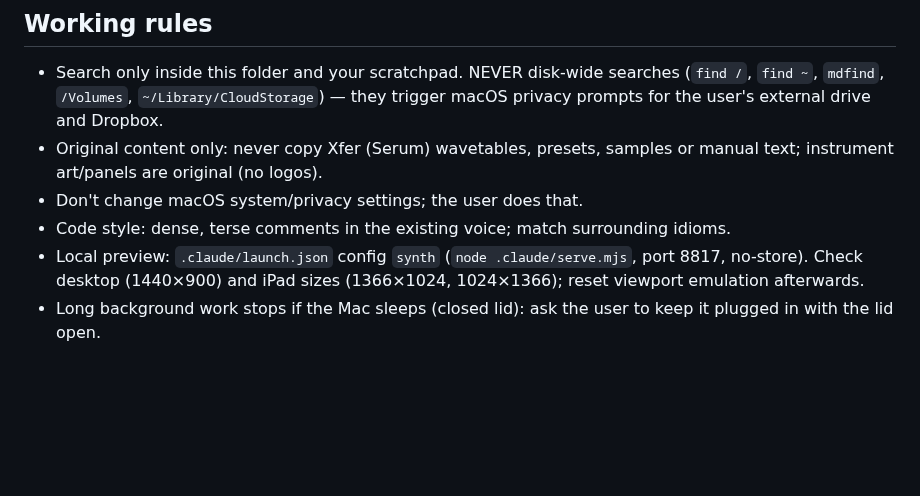
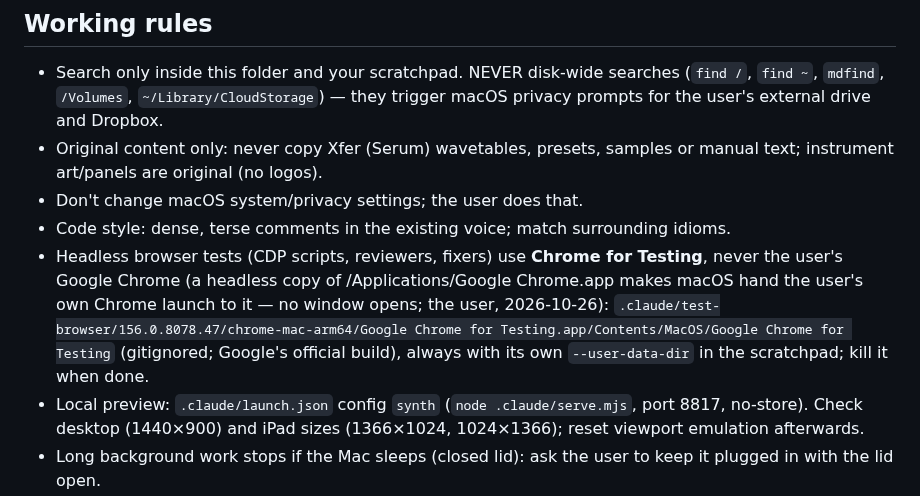
Before and after one commit to CorrugatedCarl/synth, a Markdown page: CLAUDE.md, the part around the change. GitHub-like rendering; blank space fills up the shorter version.

Commit message:
CLAUDE.md: headless browser tests use Chrome for Testing (.claude/test-browser, gitignored), never the user's Google Chrome — a headless copy of the same app made macOS swallow the user's own Chrome launch (the user, 2026-10-26)
Co-Authored-By: Claude Opus 5.5 <noreply@anthropic.com>

```diff
--- a/CLAUDE.md
+++ b/CLAUDE.md
@@ -62,6 +62,10 @@ The user's Mac crashed twice from test memory blowups (one full run peaked at 47
 - Original content only: never copy Xfer (Serum) wavetables, presets, samples or manual text; instrument art/panels are original (no logos).
 - Don't change macOS system/privacy settings; the user does that.
 - Code style: dense, terse comments in the existing voice; match surrounding idioms.
+- Headless browser tests (CDP scripts, reviewers, fixers) use **Chrome for Testing**, never the user's Google Chrome (a headless copy of
+  /Applications/Google Chrome.app makes macOS hand the user's own Chrome launch to it — no window opens; the user, 2026-10-26):
+  `.claude/test-browser/156.0.8078.47/chrome-mac-arm64/Google Chrome for Testing.app/Contents/MacOS/Google Chrome for Testing`
+  (gitignored; Google's official build), always with its own `--user-data-dir` in the scratchpad; kill it when done.
 - Local preview: `.claude/launch.json` config `synth` (`node .claude/serve.mjs`, port 8817, no-store). Check desktop (1440×900) and iPad
   sizes (1366×1024, 1024×1366); reset viewport emulation afterwards.
 - Long background work stops if the Mac sleeps (closed lid): ask the user to keep it plugged in with the lid open.
```
